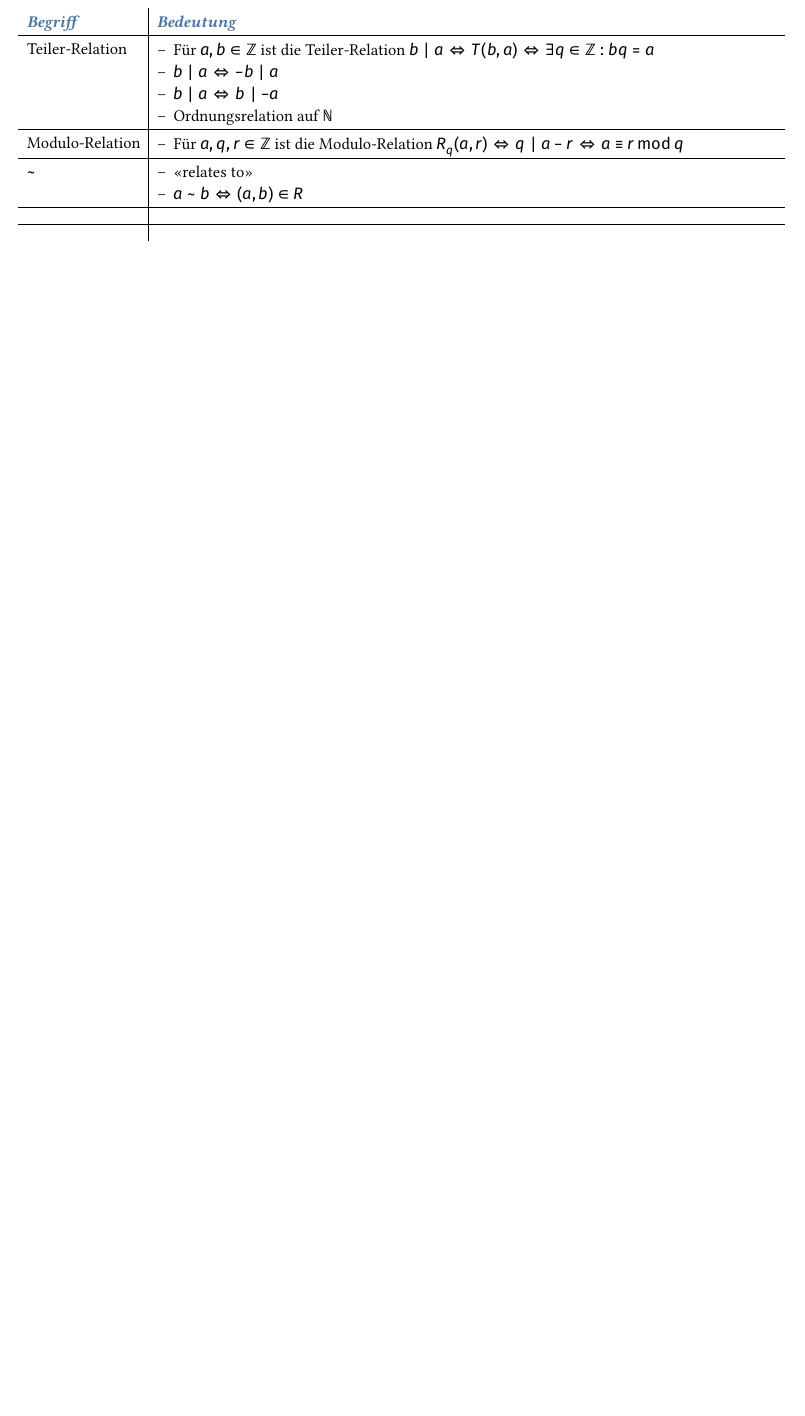
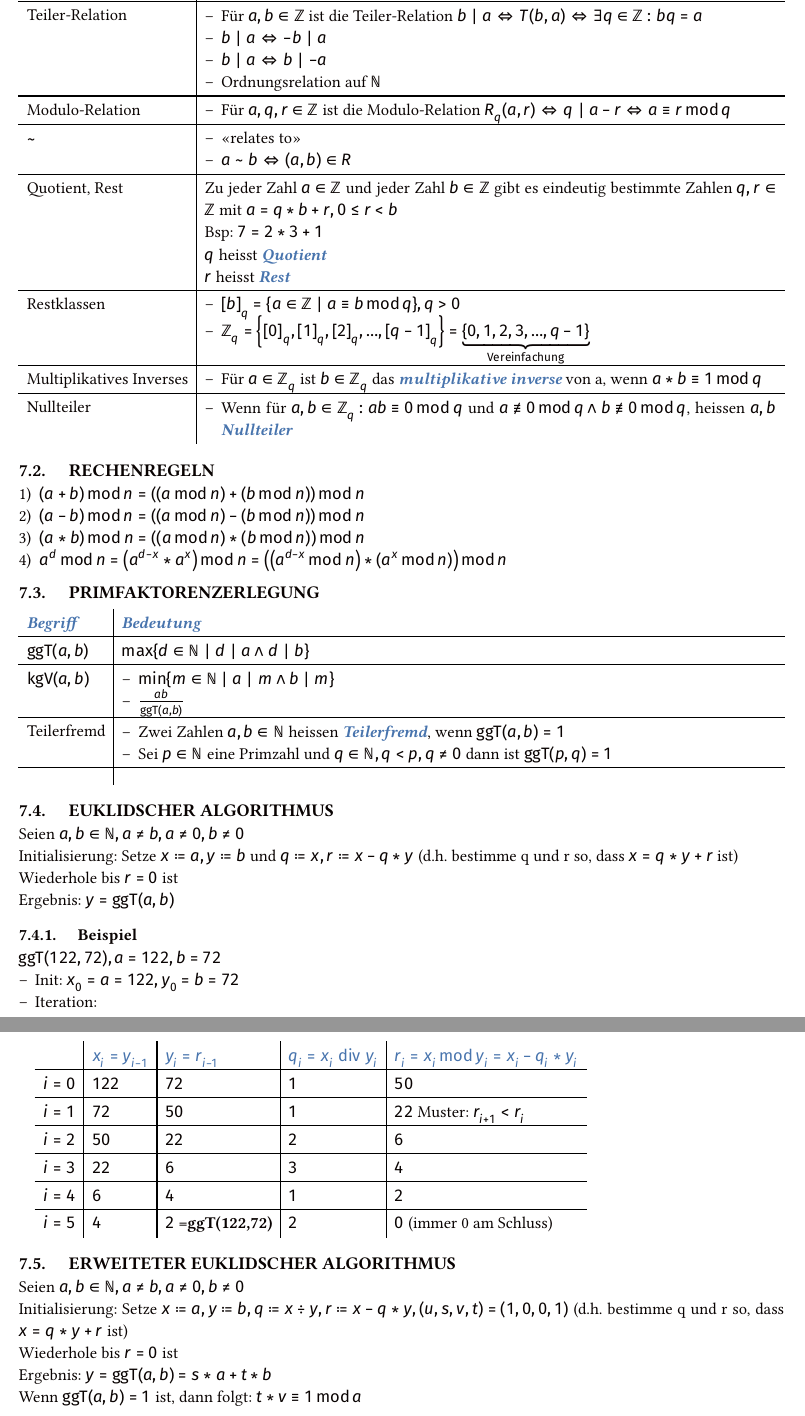
Before and after one commit to omega-800/summaries-se-ost, a Typst document (DMI/doc.typ): part of page 6 of 6 before the commit and two parts of pages 6 and 7 of 8 after it, the two joined at a grey line, cut at the place of the change, the shorter picture padded with empty space. Compiled offline with Typst 0.15; a missing font is replaced by an installed copy or a similar font.

```diff
--- a/DMI/doc.typ
+++ b/DMI/doc.typ
@@ -250,9 +252,81 @@
 ], [$~$], [
   - "relates to"
   - $a ~ b <=> (a,b) in R$
-], [], [
-
-], [], [
-
+],
+  [Quotient, Rest],[
+Zu jeder Zahl $a in ZZ$ und jeder Zahl $b in ZZ$ gibt es eindeutig bestimmte Zahlen $q,r in ZZ$ mit $a=q*b+r, 0 <= r < b$ \
+Bsp: $7 = 2 * 3 + 1$ \
+$q$ heisst _Quotient_ \
+$r$ heisst _Rest_ \
+],
+[Restklassen],[
+  - $[b]_q = {a in ZZ | a equiv b mod q}, q > 0$
+  - $ZZ_q = {[0]_q,[1]_q,[2]_q,...,[q-1]_q} = underbrace({0,1,2,3,...,q-1}, "Vereinfachung")$
+],
+  [Multiplikatives Inverses], [
+- Für $a in ZZ_q$ ist $b in ZZ_q$ das _multiplikative inverse_ von a, wenn $a * b equiv 1 mod q$
+], [Nullteiler], [
+- Wenn für $a,b in ZZ_q: a b equiv 0 mod q$ und $a equiv.not 0 mod q and b equiv.not 0 mod q$, heissen $a,b$ _Nullteiler_
 ]
 )
+
+== Rechenregeln
+
++ $(a+b) mod n = ((a mod n)+(b mod n)) mod n$
++ $(a-b) mod n = ((a mod n)-(b mod n)) mod n$
++ $(a*b) mod n = ((a mod n)*(b mod n)) mod n$
++ $a^d mod n = (a^(d-x) * a^x) mod n = ((a^(d-x) mod n) * (a^x mod n)) mod n$
+
+== Primfaktorenzerlegung
+
+#tbl(
+  [$"ggT"(a,b)$],[$max{d in NN | d divides a and d divides b}$],
+  [$"kgV"(a,b)$],[
+  - $min{m in NN | a divides m and b divides m}$
+  - $(a b)/("ggT"(a,b))$
+],
+  [Teilerfremd],[
+  - Zwei Zahlen $a,b in NN$ heissen _Teilerfremd_, wenn $"ggT"(a,b) = 1$
+  - Sei $p in NN$ eine Primzahl und $q in NN, q < p, q != 0$ dann ist $"ggT"(p,q)=1$
+],
+[],[],
+)
+
+== Euklidscher Algorithmus
+
+Seien $a,b in NN, a != b, a != 0, b != 0$ \
+Initialisierung: Setze $x:=a,y:=b$ und $q:=x,r:=x-q*y$ (d.h. bestimme q und r so, dass $x=q*y+r$ ist) \
+Wiederhole bis $r=0$ ist \
+Ergebnis: $y = "ggT"(a,b)$
+
+=== Beispiel
+
+$&"ggT"(122,72), a=122, b=72$
+- Init:  $x_0 = a = 122, y_0 = b = 72$
+- Iteration: #table(columns: (auto,auto,auto,auto,auto),
+[],[$x_i = y_(i-1)$],[$y_i = r_(i-1)$],[$q_i=x_i "div" y_i$],[$r_i=x_i mod y_i = x_i - q_i*y_i$],
+[$i=0$],[$122$],[$72$],[$1$],[$50$],
+[$i=1$],[$72$],[$50$],[$1$],[$22$ Muster: $r_(i+1)<r_i$],
+[$i=2$],[$50$],[$22$],[$2$],[$6$],
+[$i=3$],[$22$],[$6$],[$3$],[$4$],
+[$i=4$],[$6$],[$4$],[$1$],[$2$],
+[$i=5$],[$4$],[$2$ *=ggT(122,72)*],[$2$],[$0$ (immer 0 am Schluss)],
+)
+
+== Erweiteter Euklidscher Algorithmus
+
+Seien $a,b in NN, a != b, a != 0, b != 0$ \
+Initialisierung: Setze $x:=a,y:=b,q:=x div y,r:=x-q*y,(u,s,v,t)=(1,0,0,1)$ (d.h. bestimme q und r so, dass $x=q*y+r$ ist) \
+Wiederhole bis $r=0$ ist \
+Ergebnis: $y = "ggT"(a,b) = s * a + t * b$ \
+Wenn $"ggT"(a,b)=1$ ist, dann folgt: $t * v equiv 1 mod a$
+
+=== Beispiel
+
+$"ggT"(99,79)$
+#table(columns: (auto,auto,auto,auto,auto,auto,auto,auto,auto),
+[$i$],[$x = y_(-1)$], [$y = r_(-1)$], [$q = x div y$], [$r=x_i - q_i*y_i$], [$u = s_(-1)$], [$s = u_(-1) - q_(-1) * s_(-1)$], [$v = t_(-1)$], [$t = v_(-1) - q_(-1) * t_(-1)$],
+[$i=0$],[$99$],[$79$],[$1$],[$20$],[$1$],[$0$],[$0$],[$1$],
+[$i=1$],[$79$],[$20$],[$3$],[$19$],[$0$],[$1$],[$1$],[$-1$],
+[$i=2$],[$20$],[$19$],[$1$],[$1$],[$1$],[$-3$],[$-1$],[$4$],
+[$i=3$],[$19$],[*$1$*],[$19$],[$0$],[$-3$],[*$4$*],[$4$],[*$-5$*],
@@ -258,0 +345 @@
+  &x^(p-1) equiv 1 mod p       &&| ()^n \
@@ -258,0 +363 @@
+==== Rechenregeln
```
Also changed, not shown: An1I/doc.typ (+4 -0 lines), Dbs1/doc.typ (added, +33 -0 lines), OOP1/doc.typ (added, +27 -0 lines), An1I/doc.pdf, CN1/doc.pdf, DMI/doc.pdf, Dbs1/doc.pdf (added), OOP1/doc.pdf (added), DMI/doc.typ (45 more changed lines).
